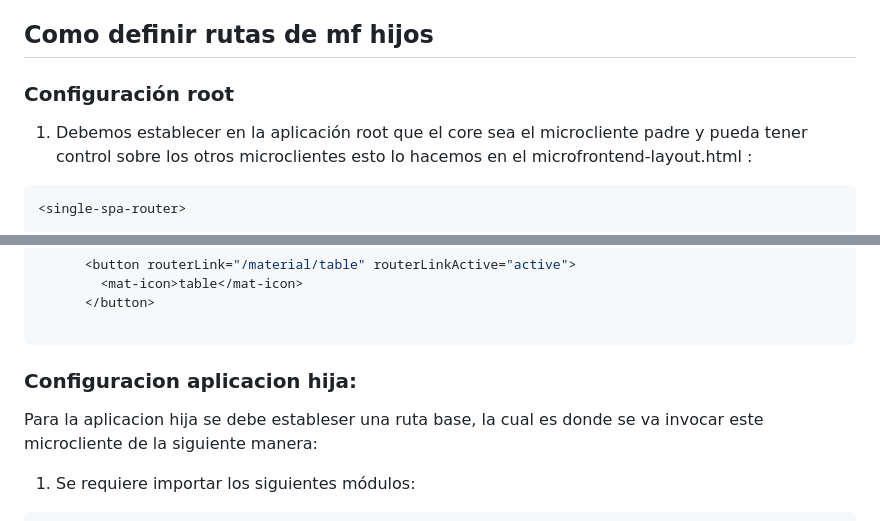
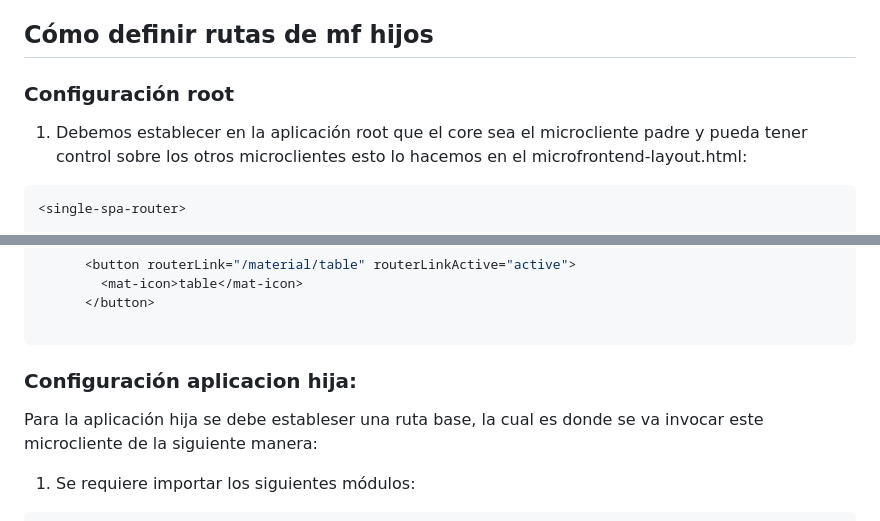
Before and after one commit to udistrital/lineamientos_oas, a Markdown page: single_spa/core.md, 2 parts joined by grey strips. Rendered like a GitHub page.

````diff
--- a/single_spa/core.md
+++ b/single_spa/core.md
@@ -15,11 +15,11 @@ El Core es transversal a cualquier aplicación que se desarrolle en la oficina.
 <li>Compartir recursos generales a otros mf</li>
 </ul>
 
-## Como definir rutas de mf hijos
+## Cómo definir rutas de mf hijos
 
 ### Configuración root
 
-1. Debemos establecer en la aplicación root que el core sea el microcliente padre y pueda tener control sobre los otros microclientes esto lo hacemos en el microfrontend-layout.html :
+1. Debemos establecer en la aplicación root que el core sea el microcliente padre y pueda tener control sobre los otros microclientes esto lo hacemos en el microfrontend-layout.html:
 
 ```bash
 <single-spa-router>
@@ -61,9 +61,9 @@ const routes: Routes = [
       </button>
 
 ```
-### Configuracion aplicacion hija:
+### Configuración aplicacion hija:
 
-Para la aplicacion hija se debe estableser una ruta base, la cual es donde se va invocar este microcliente de la siguiente manera:
+Para la aplicación hija se debe estableser una ruta base, la cual es donde se va invocar este microcliente de la siguiente manera:
 
 1. Se requiere importar los siguientes módulos:
 
````
